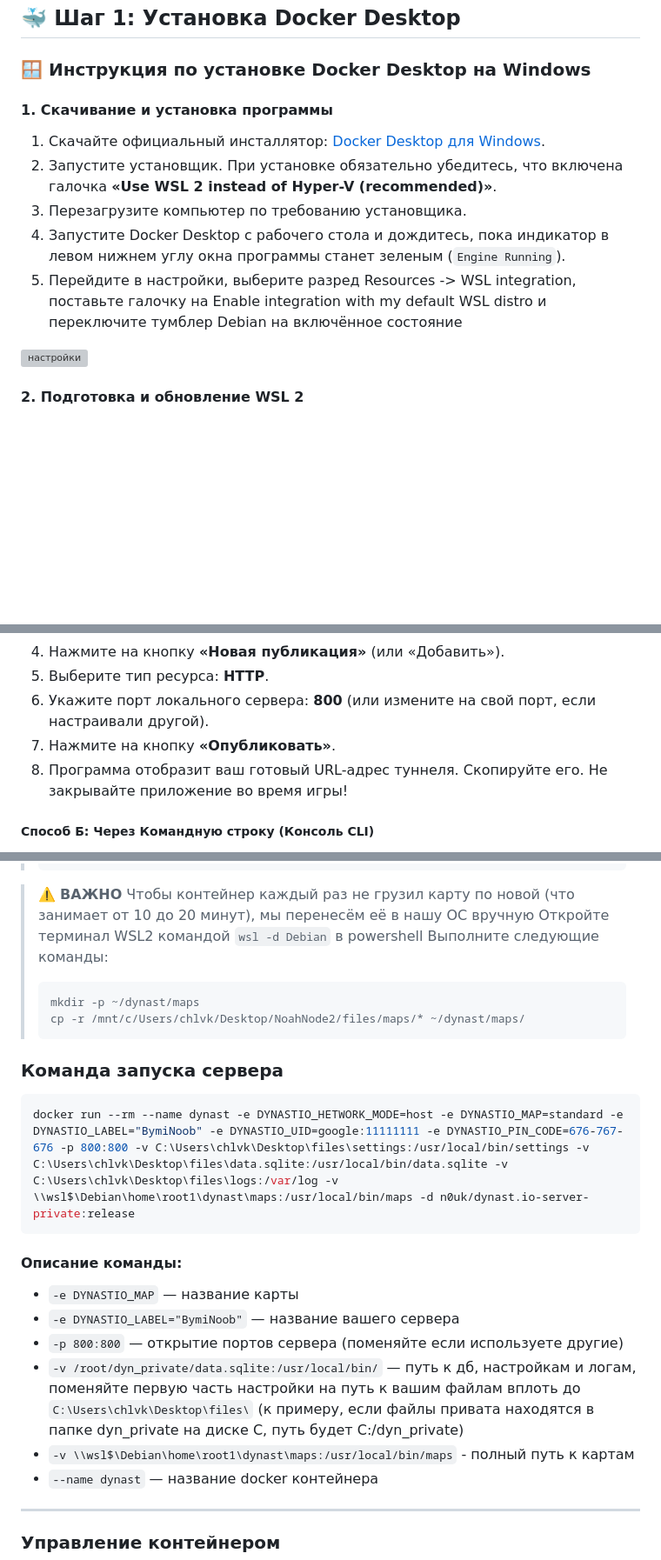
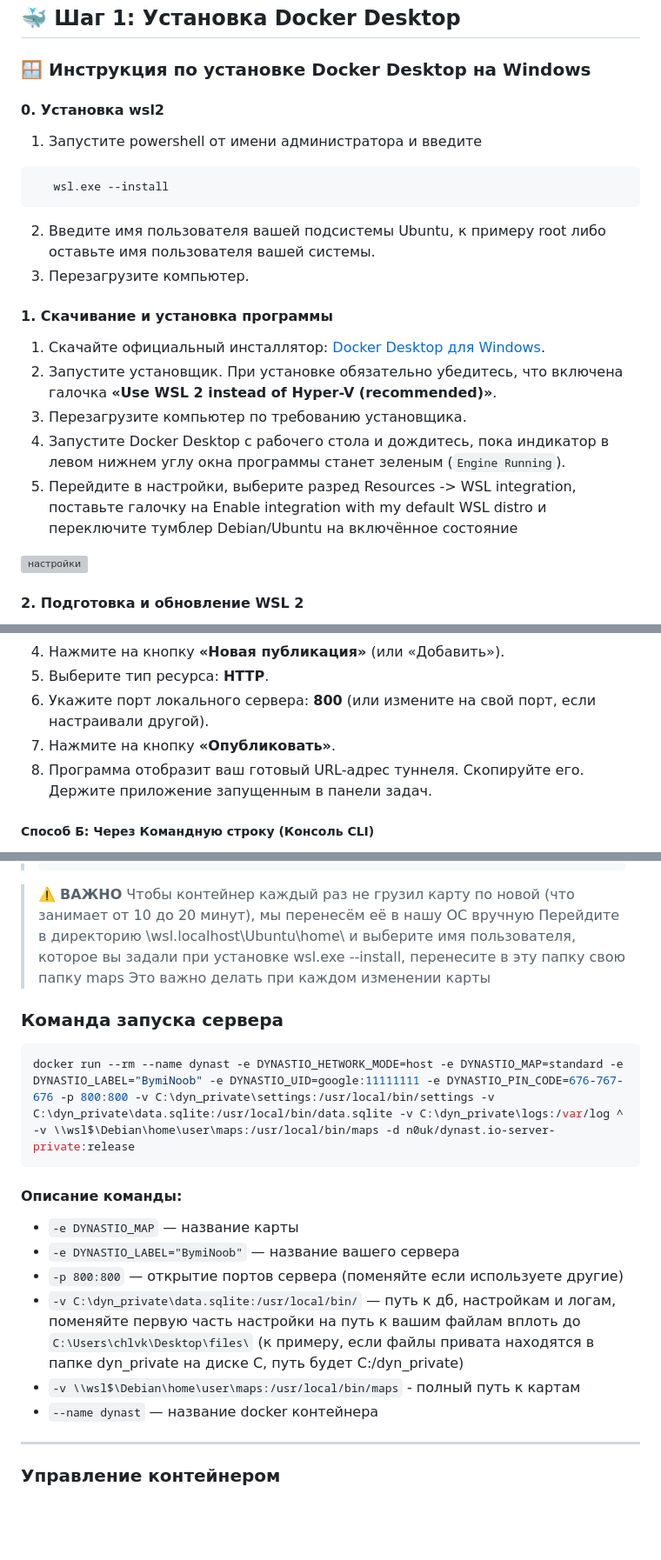
Before and after one commit to Chilavik1/dynastio-windows, a Markdown page: README.md, 3 parts joined by grey strips. Shown at 87% size. GitHub-like rendering; blank space fills up the shorter version; grey boxes are pictures that could not be loaded.

````diff
--- a/README.md
+++ b/README.md
@@ -1,12 +1,20 @@
 ## 🐳 Шаг 1: Установка Docker Desktop
 ### 🪟 Инструкция по установке Docker Desktop на Windows
+
+#### 0. Установка wsl2
+1. Запустите powershell от имени администратора и введите
+```bash
+   wsl.exe --install
+```
+2. Введите имя пользователя вашей подсистемы Ubuntu, к примеру root либо оставьте имя пользователя вашей системы.
+3. Перезагрузите компьютер.
 
 #### 1. Скачивание и установка программы
 1. Скачайте официальный инсталлятор: [Docker Desktop для Windows](https://docker.com).
 2. Запустите установщик. При установке обязательно убедитесь, что включена галочка **«Use WSL 2 instead of Hyper-V (recommended)»**.
 3. Перезагрузите компьютер по требованию установщика.
 4. Запустите Docker Desktop с рабочего стола и дождитесь, пока индикатор в левом нижнем углу окна программы станет зеленым (`Engine Running`).
-5. Перейдите в настройки, выберите разред Resources -> WSL integration, поставьте галочку на Enable integration with my default WSL distro и переключите тумблер Debian на включённое состояние
+5. Перейдите в настройки, выберите разред Resources -> WSL integration, поставьте галочку на Enable integration with my default WSL distro и переключите тумблер Debian/Ubuntu на включённое состояние
 <img width="899" height="400" alt="настройки" src="https://github.com/user-attachments/assets/6197c629-7b2b-49fd-814d-f312a9ae3d57" />
 
 
@@ -52,7 +60,7 @@ docker pull n0uk/dynast.io-server-private:release
 5. Выберите тип ресурса: **HTTP**.
 6. Укажите порт локального сервера: **800** (или измените на свой порт, если настраивали другой).
 7. Нажмите на кнопку **«Опубликовать»**.
-8. Программа отобразит ваш готовый URL-адрес туннеля. Скопируйте его. Не закрывайте приложение во время игры!
+8. Программа отобразит ваш готовый URL-адрес туннеля. Скопируйте его. Держите приложение запущенным в панели задач.
 
 ##### Способ Б: Через Командную строку (Консоль CLI)
 1. Скачайте консольную версию утилиты для Windows и распакуйте архив в удобную папку (например, `C:\cloudpub\`).
@@ -89,23 +97,22 @@ docker pull n0uk/dynast.io-server-private:release
 
 > ⚠️ **ВАЖНО**
 > Чтобы контейнер каждый раз не грузил карту по новой (что занимает от 10 до 20 минут), мы перенесём её в нашу ОС вручную
-> Откройте терминал WSL2 командой `wsl -d Debian` в powershell
-> Выполните следующие команды:
-> ```bash
-> mkdir -p ~/dynast/maps
-> cp -r /mnt/c/Users/chlvk/Desktop/NoahNode2/files/maps/* ~/dynast/maps/
+> Перейдите в директорию \\wsl.localhost\Ubuntu\home\ и выберите имя пользователя, которое вы задали при установке wsl.exe --install, перенесите в эту папку свою папку maps
+> Это важно делать при каждом изменении карты
+
 
 ### Команда запуска сервера
 ```bash
-docker run --rm --name dynast -e DYNASTIO_HETWORK_MODE=host -e DYNASTIO_MAP=standard -e DYNASTIO_LABEL="BymiNoob" -e DYNASTIO_UID=google:11111111 -e DYNASTIO_PIN_CODE=676-767-676 -p 800:800 -v C:\Users\chlvk\Desktop\files\settings:/usr/local/bin/settings -v C:\Users\chlvk\Desktop\files\data.sqlite:/usr/local/bin/data.sqlite -v C:\Users\chlvk\Desktop\files\logs:/var/log -v \\wsl$\Debian\home\root1\dynast\maps:/usr/local/bin/maps -d n0uk/dynast.io-server-private:release
+docker run --rm --name dynast -e DYNASTIO_HETWORK_MODE=host -e DYNASTIO_MAP=standard -e DYNASTIO_LABEL="BymiNoob" -e DYNASTIO_UID=google:11111111 -e DYNASTIO_PIN_CODE=676-767-676 -p 800:800 -v C:\dyn_private\settings:/usr/local/bin/settings -v C:\dyn_private\data.sqlite:/usr/local/bin/data.sqlite -v C:\dyn_private\logs:/var/log ^
+-v \\wsl$\Debian\home\user\maps:/usr/local/bin/maps -d n0uk/dynast.io-server-private:release
 ```
 
 #### Описание команды:
 * `-e DYNASTIO_MAP` — название карты
 * `-e DYNASTIO_LABEL="BymiNoob"` — название вашего сервера
 * `-p 800:800` — открытие портов сервера (поменяйте если используете другие)
-* `-v /root/dyn_private/data.sqlite:/usr/local/bin/` — путь к дб, настройкам и логам, поменяйте первую часть настройки на путь к вашим файлам вплоть до `C:\Users\chlvk\Desktop\files\` (к примеру, если файлы привата находятся в папке dyn_private на диске C, путь будет C:/dyn_private)
-* `-v \\wsl$\Debian\home\root1\dynast\maps:/usr/local/bin/maps` - полный путь к картам
+* `-v C:\dyn_private\data.sqlite:/usr/local/bin/` — путь к дб, настройкам и логам, поменяйте первую часть настройки на путь к вашим файлам вплоть до `C:\Users\chlvk\Desktop\files\` (к примеру, если файлы привата находятся в папке dyn_private на диске C, путь будет C:/dyn_private)
+* `-v \\wsl$\Debian\home\user\maps:/usr/local/bin/maps` - полный путь к картам
 * `--name dynast` — название docker контейнера
 
 ---
````
